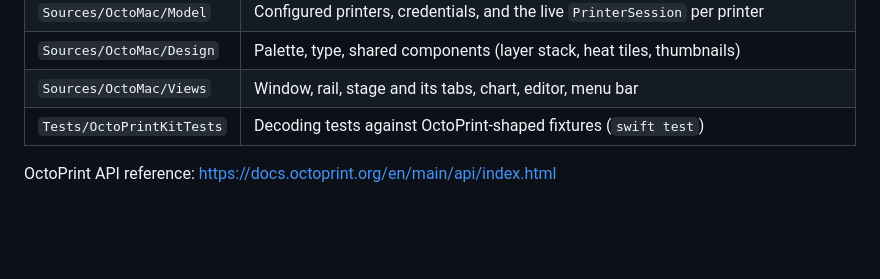
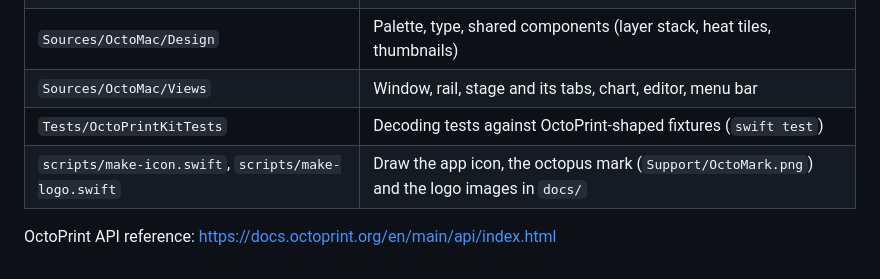
Before and after one commit to OctoMac-App/OctoMac, a Markdown page: README.md, the part around one of its changes. Rendered like a GitHub page; blank space fills up the shorter version.

```diff
--- a/README.md
+++ b/README.md
@@ -38,5 +41,6 @@ Use **Add a printer**, enter the address, then either **Request access** (approv
 | `Sources/OctoMac/Design` | Palette, type, shared components (layer stack, heat tiles, thumbnails) |
 | `Sources/OctoMac/Views` | Window, rail, stage and its tabs, chart, editor, menu bar |
 | `Tests/OctoPrintKitTests` | Decoding tests against OctoPrint-shaped fixtures (`swift test`) |
+| `scripts/make-icon.swift`, `scripts/make-logo.swift` | Draw the app icon, the octopus mark (`Support/OctoMark.png`) and the logo images in `docs/` |
 
 OctoPrint API reference: https://docs.octoprint.org/en/main/api/index.html
```
Also changed, not shown: other parts of README.md (+4 -1 lines), Support/OctoMark.png (added), docs/logo-dark.png (added), docs/logo-light.png (added), 6 other files.
